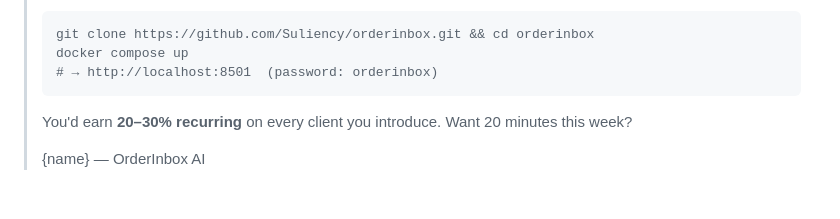
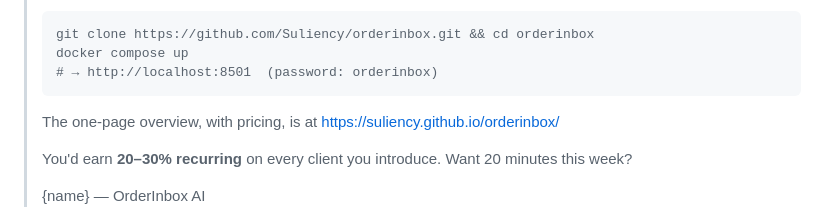
Before and after one commit to Suliency/orderinbox, a Markdown page: SALES.md, the part around the change. Drawn GitHub-style; blank space fills up the shorter version.

Commit message:
docs: link landing page in partner outreach email

````diff
--- a/SALES.md
+++ b/SALES.md
@@ -31,6 +31,9 @@ and route the relationship (partner or direct).**
 > docker compose up
 > # → http://localhost:8501  (password: orderinbox)
 > ```
+>
+> The one-page overview, with pricing, is at
+> https://suliency.github.io/orderinbox/
 >
 > You'd earn **20–30% recurring** on every client you introduce. Want 20
 > minutes this week?
````
